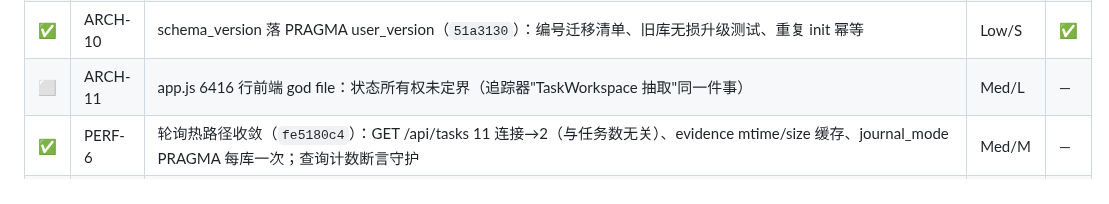
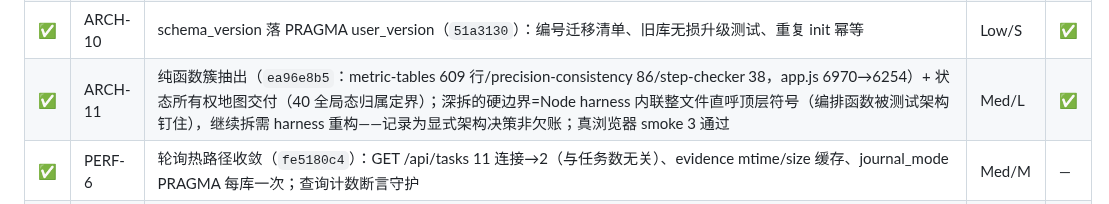
Before and after one commit to eddyzzl/marvis-risk-agent, a Markdown page: docs/plans/v2-master-backlog.md, the part around the change. Rendered like a GitHub page.

Commit message:
Record ARCH-11 completion
Co-Authored-By: Claude Fable 5 <noreply@anthropic.com>

```diff
--- a/docs/plans/v2-master-backlog.md
+++ b/docs/plans/v2-master-backlog.md
@@ -261,7 +261,7 @@
 | ⬜ | ARCH-8 | 四个 pack 的 _Runtime 复制粘贴，pack SDK 公共层缺位 | Med/S | — |
 | ✅ | ARCH-9 | 模板按域拆八模块（`aa064cce`：_shared/sample_echo/validation/modeling/join/feature/strategy/monitoring），sample.py 缩为 36 行注册门面；拆分前后 WorkflowTemplate 输出 SHA256 字节等价验证 | Med/S | ✅ |
 | ✅ | ARCH-10 | schema_version 落 PRAGMA user_version（`51a3130`）：编号迁移清单、旧库无损升级测试、重复 init 幂等 | Low/S | ✅ |
-| ⬜ | ARCH-11 | app.js 6416 行前端 god file：状态所有权未定界（追踪器"TaskWorkspace 抽取"同一件事） | Med/L | — |
+| ✅ | ARCH-11 | 纯函数簇抽出（`ea96e8b5`：metric-tables 609 行/precision-consistency 86/step-checker 38，app.js 6970→6254）+ 状态所有权地图交付（40 全局态归属定界）；深拆的硬边界=Node harness 内联整文件直呼顶层符号（编排函数被测试架构钉住），继续拆需 harness 重构——记录为显式架构决策非欠账；真浏览器 smoke 3 通过 | Med/L | ✅ |
 | ✅ | PERF-6 | 轮询热路径收敛（`fe5180c4`）：GET /api/tasks 11 连接→2（与任务数无关）、evidence mtime/size 缓存、journal_mode PRAGMA 每库一次；查询计数断言守护 | Med/M | — |
 | ✅ | PERF-9 | 全量静态版本化（`a752660d`）：_static_asset_version rglob 全部 js/css、importmap 把裸相对导入重写为 ?v= URL、/static Cache-Control 分层（?v= immutable / 否则 no-cache）；真 Chromium smoke 验证 | Med/S | — |
 | ✅ | PERF-10 | read_frame 深拷贝改 CoW 视图（`d3336acf`）：内存峰值随配方数从线性变常量；六配方训练字节等价验证 | Med/S | ✅ |
```
